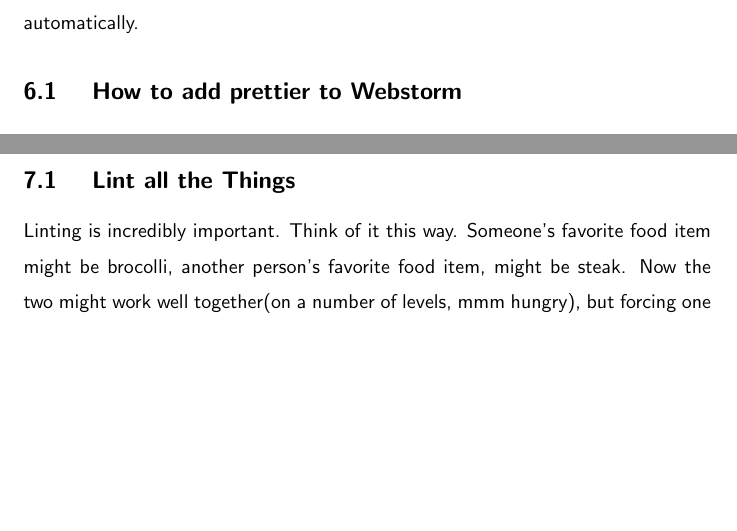
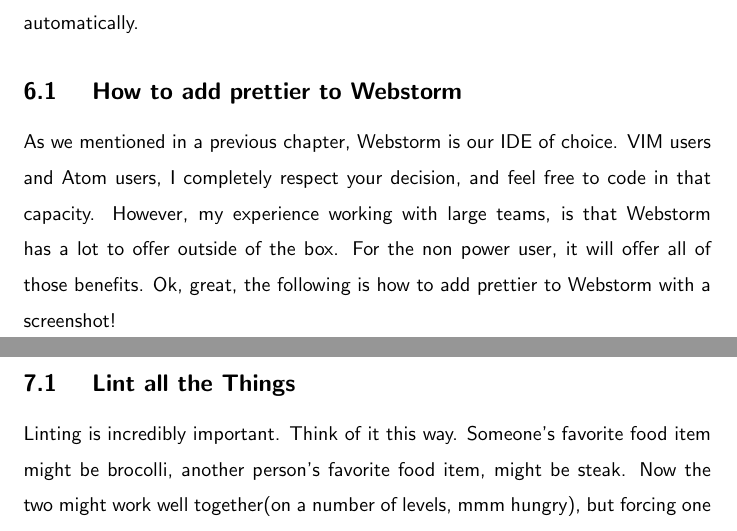
Before and after one commit to razroo/angular-content, a LaTeX document (main.tex, which reads format-all-the-things/format-all-the-things.tex): two parts of pages 19 and 20 of 53, joined at a grey line, cut so that both start at the same text, the shorter picture padded with empty space. Compiled offline with pdfLaTeX.

Commit message:
Formating all of things, integrating prettier with Webstorm.

```diff
--- a/format-all-the-things/format-all-the-things.tex
+++ b/format-all-the-things/format-all-the-things.tex
@@ -25,3 +25,9 @@
 automatically.
 
 \subsection{ How to add prettier to Webstorm }
+As we mentioned in a previous chapter, Webstorm is our IDE of choice. VIM users
+and Atom users, I completely respect your decision, and feel free to code in
+that capacity. However, my experience working with large teams, is  that Webstorm
+has a lot to offer outside of the box. For the non power user, it will offer
+all of those benefits. Ok, great, the following is how to add prettier to Webstorm
+with a screenshot!
```
